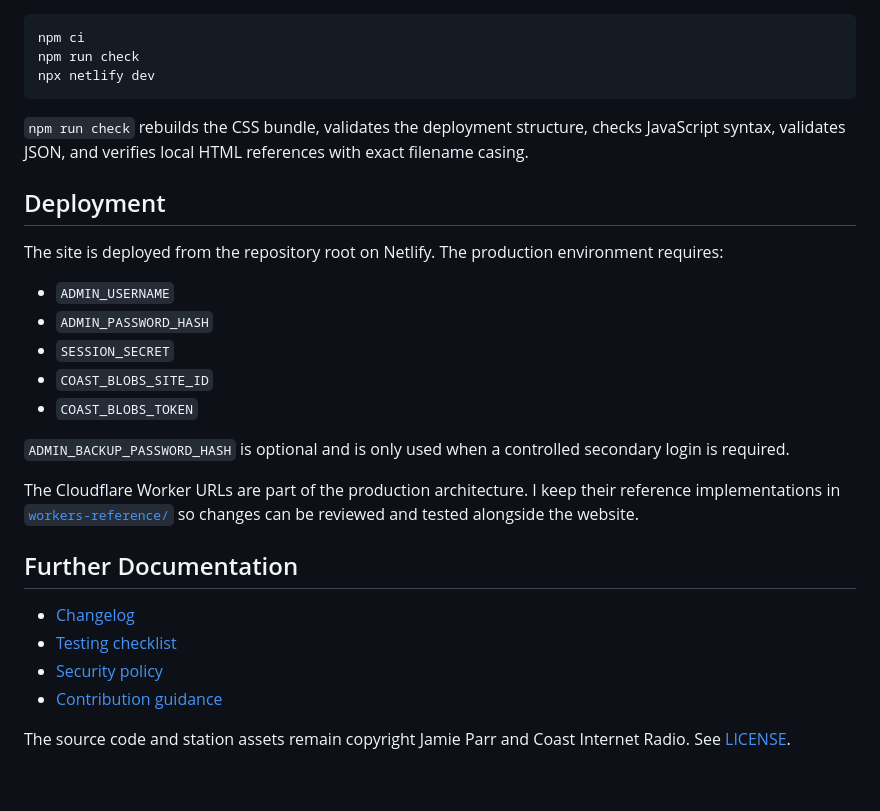
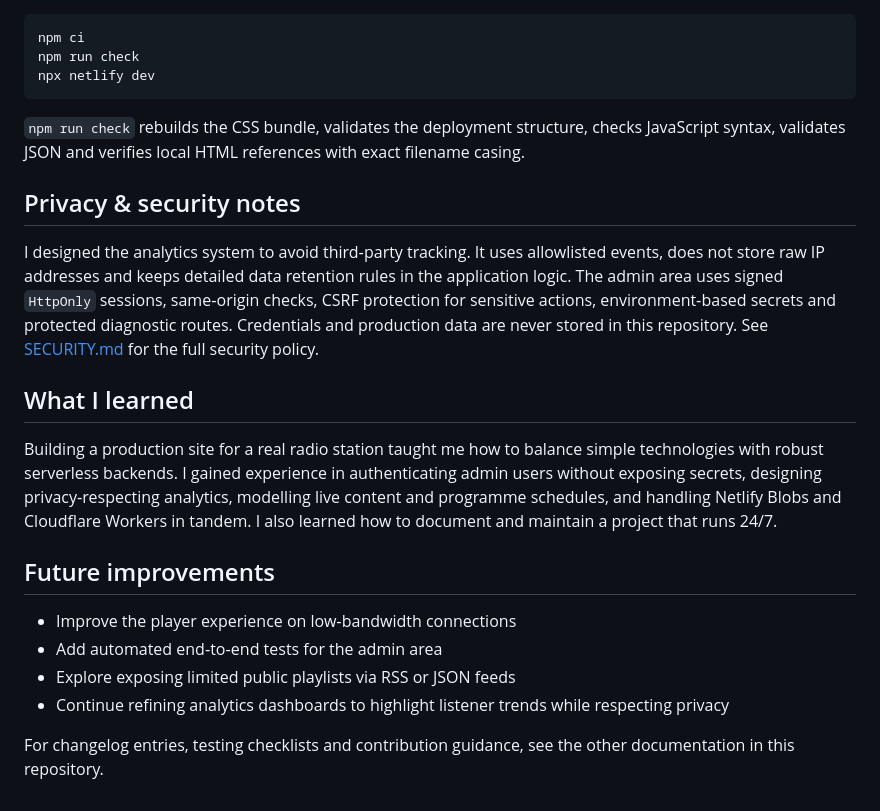
Before and after one commit to JamieP-205/coast-internet-radio, a Markdown page: README.md, the part around one of its changes. Rendered like a GitHub page.

````diff
--- a/README.md
+++ b/README.md
@@ -59,27 +60,21 @@ npm run check
 npx netlify dev
 ```
 
-`npm run check` rebuilds the CSS bundle, validates the deployment structure, checks JavaScript syntax, validates JSON, and verifies local HTML references with exact filename casing.
+`npm run check` rebuilds the CSS bundle, validates the deployment structure, checks JavaScript syntax, validates JSON and verifies local HTML references with exact filename casing.
 
-## Deployment
+## Privacy & security notes
 
-The site is deployed from the repository root on Netlify. The production environment requires:
+I designed the analytics system to avoid third‑party tracking. It uses allowlisted events, does not store raw IP addresses and keeps detailed data retention rules in the application logic. The admin area uses signed `HttpOnly` sessions, same‑origin checks, CSRF protection for sensitive actions, environment‑based secrets and protected diagnostic routes. Credentials and production data are never stored in this repository. See [SECURITY.md](SECURITY.md) for the full security policy.
 
-- `ADMIN_USERNAME`
-- `ADMIN_PASSWORD_HASH`
-- `SESSION_SECRET`
-- `COAST_BLOBS_SITE_ID`
-- `COAST_BLOBS_TOKEN`
+## What I learned
 
-`ADMIN_BACKUP_PASSWORD_HASH` is optional and is only used when a controlled secondary login is required.
+Building a production site for a real radio station taught me how to balance simple technologies with robust serverless backends. I gained experience in authenticating admin users without exposing secrets, designing privacy‑respecting analytics, modelling live content and programme schedules, and handling Netlify Blobs and Cloudflare Workers in tandem. I also learned how to document and maintain a project that runs 24/7.
 
-The Cloudflare Worker URLs are part of the production architecture. I keep their reference implementations in [`workers-reference/`](workers-reference/) so changes can be reviewed and tested alongside the website.
+## Future improvements
 
-## Further Documentation
+- Improve the player experience on low‑bandwidth connections
+- Add automated end‑to‑end tests for the admin area
+- Explore exposing limited public playlists via RSS or JSON feeds
+- Continue refining analytics dashboards to highlight listener trends while respecting privacy
 
-- [Changelog](CHANGELOG.md)
-- [Testing checklist](TESTING_CHECKLIST.md)
-- [Security policy](SECURITY.md)
-- [Contribution guidance](CONTRIBUTING.md)
-
-The source code and station assets remain copyright Jamie Parr and Coast Internet Radio. See [LICENSE](LICENSE).
+For changelog entries, testing checklists and contribution guidance, see the other documentation in this repository.
````
Also changed, not shown: other parts of README.md (+37 -36 lines).
